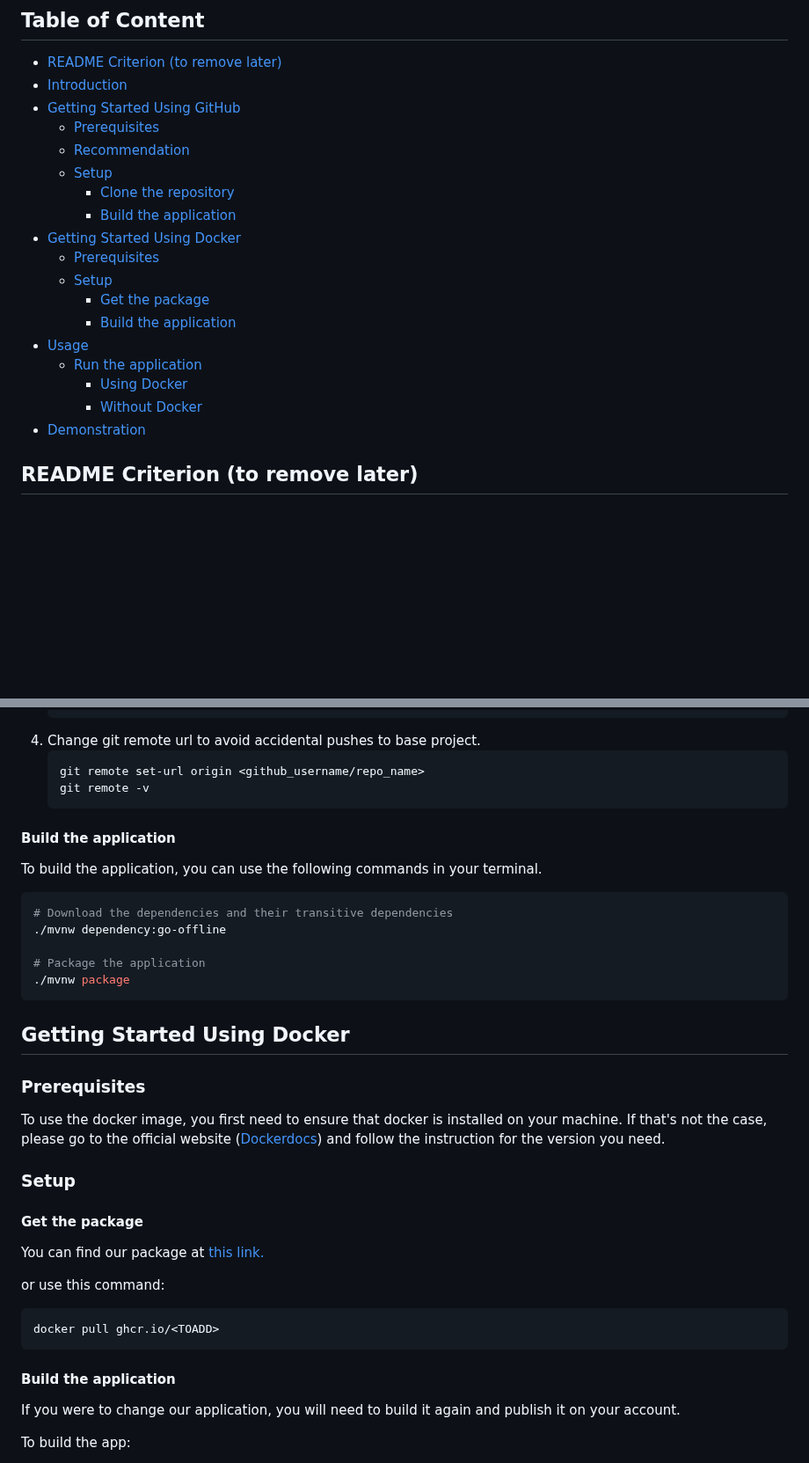
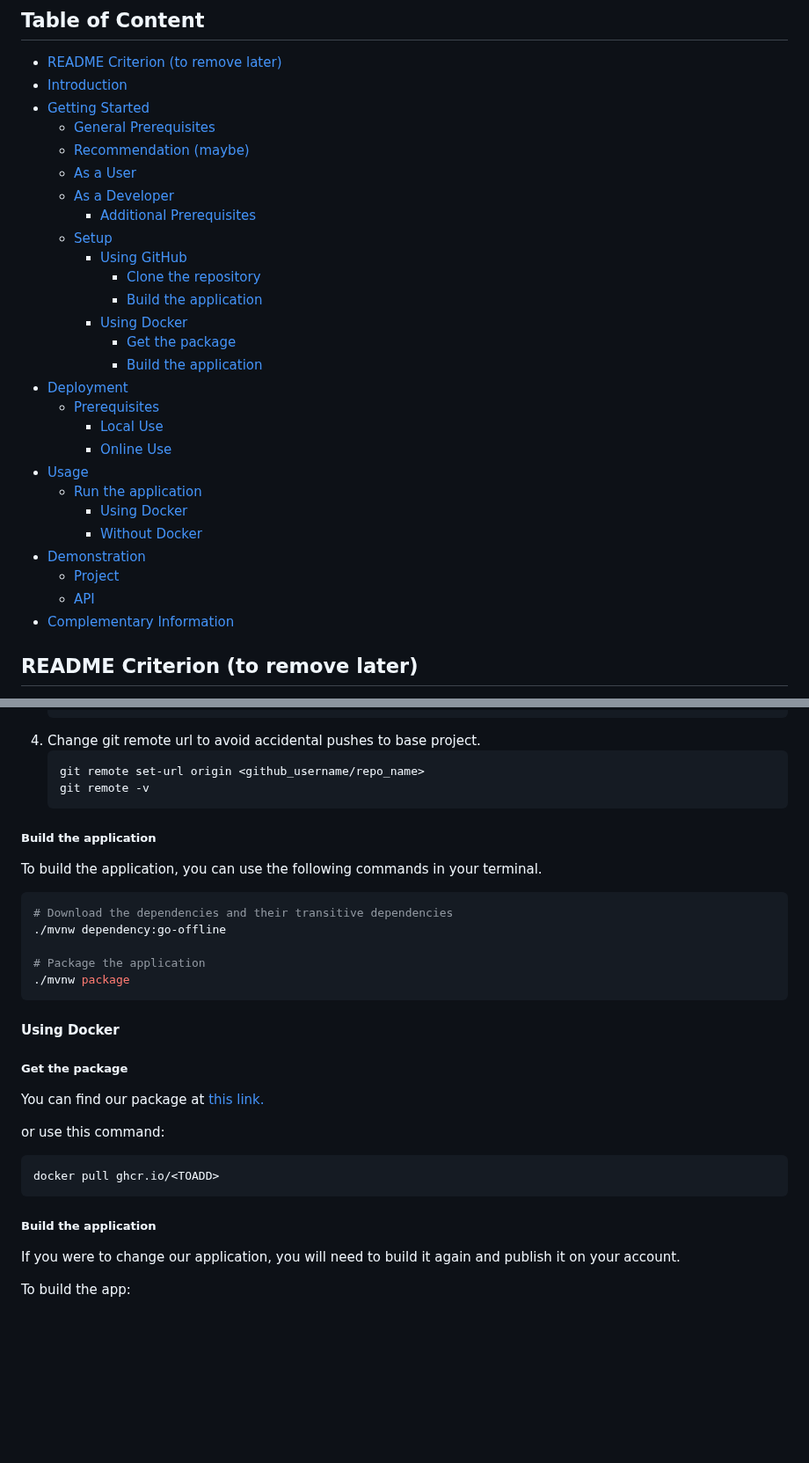
Before and after one commit to Nyaaw/ProjectBDR, a Markdown page: README.md, 2 parts joined by grey strips. Shown at 88% size. Drawn GitHub-style; blank space fills up the shorter version.

````diff
--- a/README.md
+++ b/README.md
@@ -9,16 +9,22 @@
 ## Table of Content <!-- omit in toc -->
 - [README Criterion (to remove later)](#readme-criterion-to-remove-later)
 - [Introduction](#introduction)
-- [Getting Started Using GitHub](#getting-started-using-github)
+- [Getting Started](#getting-started)
+  - [General Prerequisites](#general-prerequisites)
+  - [Recommendation (maybe)](#recommendation-maybe)
+  - [As a User](#as-a-user)
+  - [As a Developer](#as-a-developer)
+    - [Additional Prerequisites](#additional-prerequisites)
+  - [Setup](#setup)
+    - [Using GitHub](#using-github)
+      - [Clone the repository](#clone-the-repository)
+      - [Build the application](#build-the-application)
+    - [Using Docker](#using-docker)
+      - [Get the package](#get-the-package)
+      - [Build the application](#build-the-application-1)
+- [Deployment](#deployment)
   - [Prerequisites](#prerequisites)
-  - [Recommendation](#recommendation)
-  - [Setup](#setup)
-    - [Clone the repository](#clone-the-repository)
-    - [Build the application](#build-the-application)
-- [Getting Started Using Docker](#getting-started-using-docker)
-  - [Prerequisites](#prerequisites-1)
-  - [Setup](#setup-1)
-    - [Get the package](#get-the-package)
-    - [Build the application](#build-the-application-1)
+    - [Local Use](#local-use)
+    - [Online Use](#online-use)
 - [Usage](#usage)
   - [Run the application](#run-the-application)
@@ -26,5 +32,8 @@
     - [Without Docker](#without-docker)
 - [Demonstration](#demonstration)
+  - [Project](#project)
+  - [API](#api)
+- [Complementary Information](#complementary-information)
 
 
 
@@ -85,8 +135,7 @@
     git remote -v
     ```
 
-
-#### Build the application
+##### Build the application
 To build the application, you can use the following commands in your terminal.
 ```sh
 # Download the dependencies and their transitive dependencies
@@ -99,23 +148,20 @@ To build the application, you can use the following commands in your terminal.
 
 
 
-## Getting Started Using Docker
-### Prerequisites
-To use the docker image, you first need to ensure that docker is installed on your machine.
-If that's not the case, please go to the official website ([Dockerdocs](https://docs.docker.com/engine/)) and follow the instruction for the version you need.
 
 
 
-### Setup
-#### Get the package
-You can find our package at [this link.]()
+#### Using Docker
+
+##### Get the package
+You can find our package at [this link.](TOADD)
 
 or use this command:
 ```sh
 docker pull ghcr.io/<TOADD>
 ```
 
-#### Build the application
+##### Build the application
 If you were to change our application, you will need to build it again and publish it on your account.
 
 To build the app:
````
Also changed, not shown: other parts of README.md (+103 -8 lines), docs/API.md (added, +1 -0 lines).
